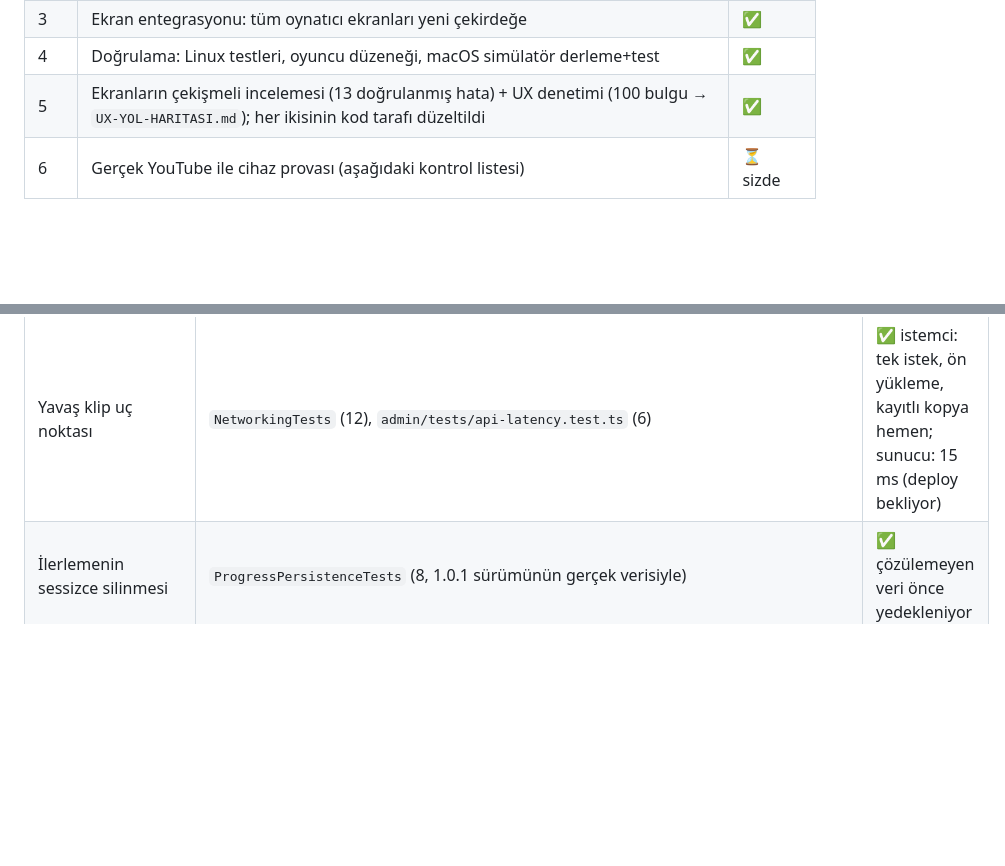
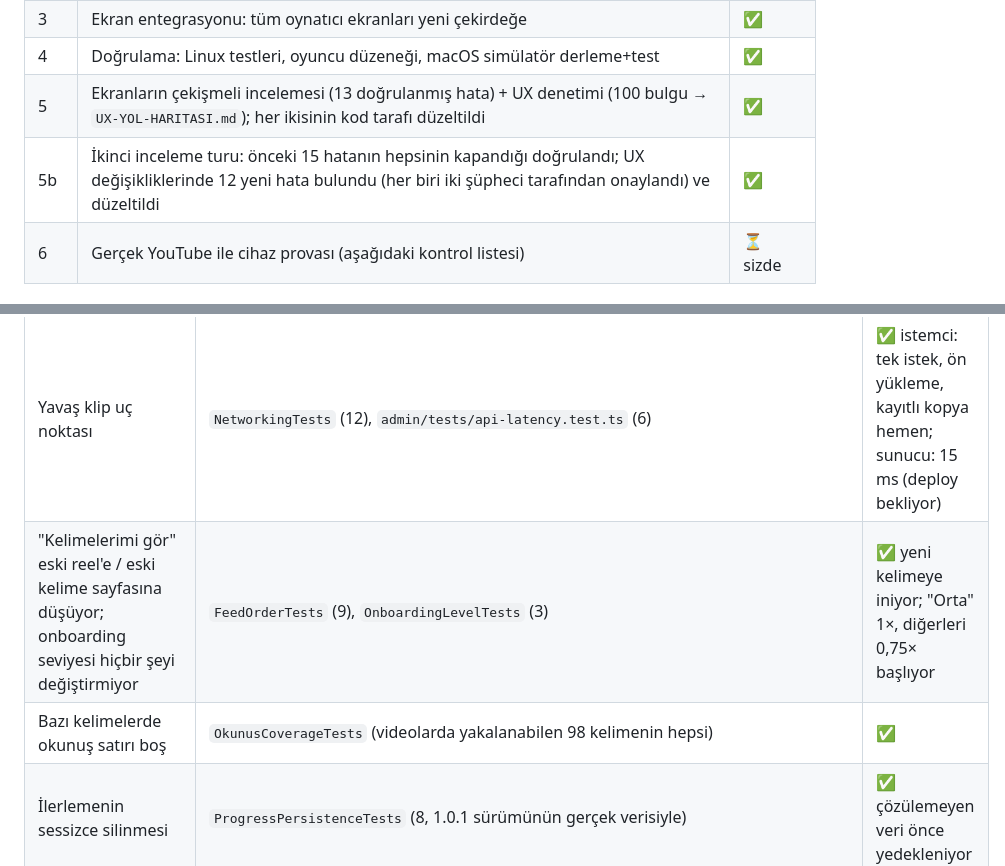
Before and after one commit to ismetaba/english-learning-app, a Markdown page: docs/SENKRON-PLANI.md, 2 parts joined by grey strips. Drawn GitHub-style; blank space fills up the shorter version.

Commit message:
Docs: second review round, okunuş coverage, roadmap status
Plan: phase 5b (round 2: all 15 earlier bugs confirmed closed, 12 new
ones fixed) and the tests behind the new fixes. UX roadmap: section B
is implemented (only the optional "re-tap a tab to go to its root" is
not); A (live content) and C (device rehearsal) remain with the owner.

Co-Authored-By: Claude Opus 5.5 <noreply@anthropic.com>
Claude-Session: https://claude.ai/code/session_01JzXdbQstH8Rtk1DxFd3Umz

```diff
--- a/docs/SENKRON-PLANI.md
+++ b/docs/SENKRON-PLANI.md
@@ -54,6 +54,7 @@ Saf (Foundation-only) çekirdek `EnglishLearning/Core/` altında; aynı testler
 | 3 | Ekran entegrasyonu: tüm oynatıcı ekranları yeni çekirdeğe | ✅ |
 | 4 | Doğrulama: Linux testleri, oyuncu düzeneği, macOS simülatör derleme+test | ✅ |
 | 5 | Ekranların çekişmeli incelemesi (13 doğrulanmış hata) + UX denetimi (100 bulgu → `UX-YOL-HARITASI.md`); her ikisinin kod tarafı düzeltildi | ✅ |
+| 5b | İkinci inceleme turu: önceki 15 hatanın hepsinin kapandığı doğrulandı; UX değişikliklerinde 12 yeni hata bulundu (her biri iki şüpheci tarafından onaylandı) ve düzeltildi | ✅ |
 | 6 | Gerçek YouTube ile cihaz provası (aşağıdaki kontrol listesi) | ⏳ sizde |
 
 ## 4. Bilerek kapsam dışı bırakılanlar (sonraki adımlar)
@@ -79,6 +80,8 @@ Bunlar demoyu bozmaz ama yayından önce mutlaka yapılmalı (denetim raporunda
 | "SPEAKER" yazan yer tutucu konuşmacı | `CurriculumDecodingTests` (3) | ✅ |
 | "Sahneyi aç" 0. saniyeden başlıyor | `ScenePlanTests` (6) | ✅ dokunulan cümleden açılıyor |
 | Yavaş klip uç noktası | `NetworkingTests` (12), `admin/tests/api-latency.test.ts` (6) | ✅ istemci: tek istek, ön yükleme, kayıtlı kopya hemen; sunucu: 15 ms (deploy bekliyor) |
+| "Kelimelerimi gör" eski reel'e / eski kelime sayfasına düşüyor; onboarding seviyesi hiçbir şeyi değiştirmiyor | `FeedOrderTests` (9), `OnboardingLevelTests` (3) | ✅ yeni kelimeye iniyor; "Orta" 1×, diğerleri 0,75× başlıyor |
+| Bazı kelimelerde okunuş satırı boş | `OkunusCoverageTests` (videolarda yakalanabilen 98 kelimenin hepsi) | ✅ |
 | İlerlemenin sessizce silinmesi | `ProgressPersistenceTests` (8, 1.0.1 sürümünün gerçek verisiyle) | ✅ çözülemeyen veri önce yedekleniyor |
 | Gün/seri saat dilimi hatası | `DayBoundaryTests` (7) | ✅ |
 | Video üstünde sekme çubuğu | `ImmersivePresenceTests` (2) | ✅ |
```
Also changed, not shown: docs/UX-YOL-HARITASI.md (+2 -0 lines).
